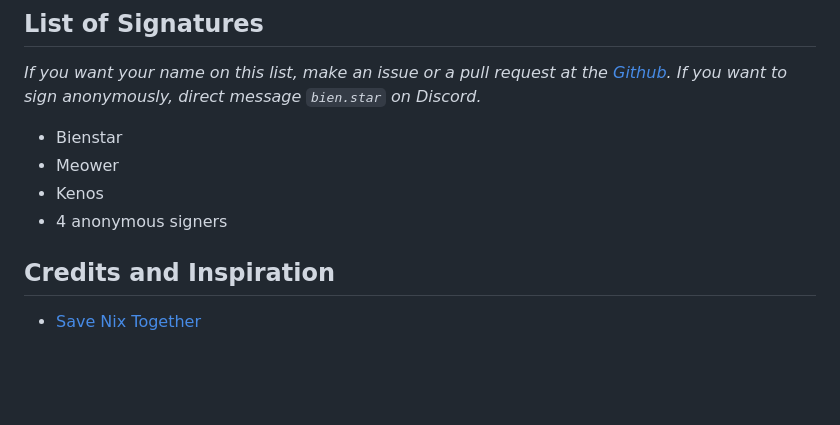
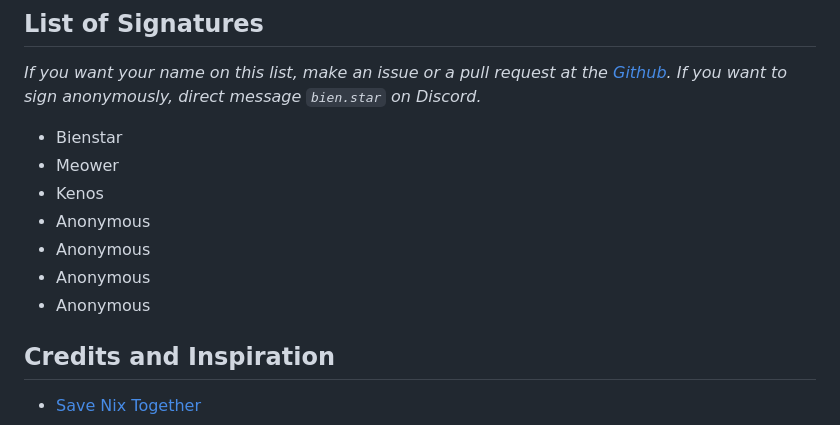
Before and after one commit to kenos1/save-suroi-together, a Markdown page: README.md, the part around the change. GitHub-like rendering; blank space fills up the shorter version.

```diff
--- a/README.md
+++ b/README.md
@@ -159,7 +159,10 @@ While it is fine messing around with your permissions for fun as an interaction
 - Bienstar
 - Meower
 - Kenos
-- 4 anonymous signers
+- Anonymous
+- Anonymous
+- Anonymous
+- Anonymous
 
 ## Credits and Inspiration
 
```
